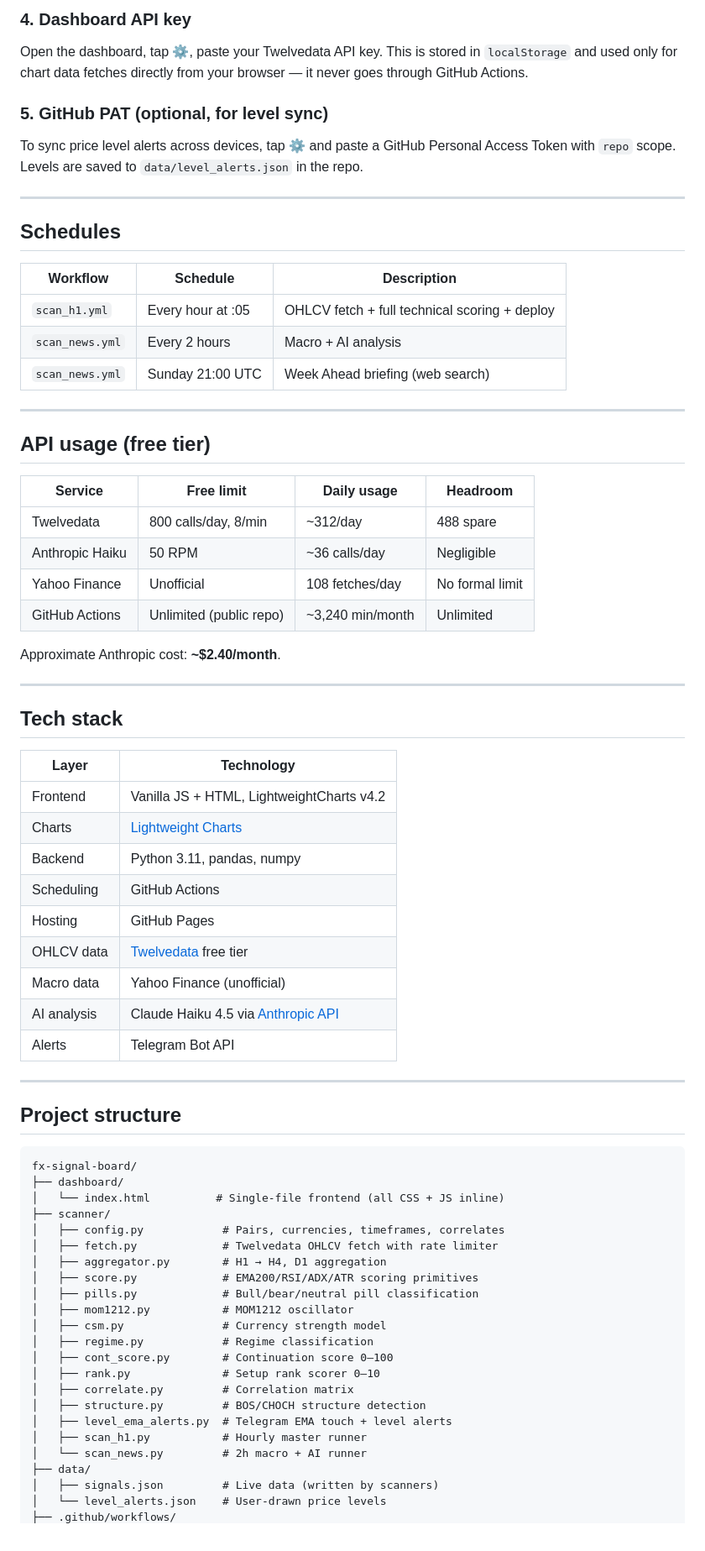
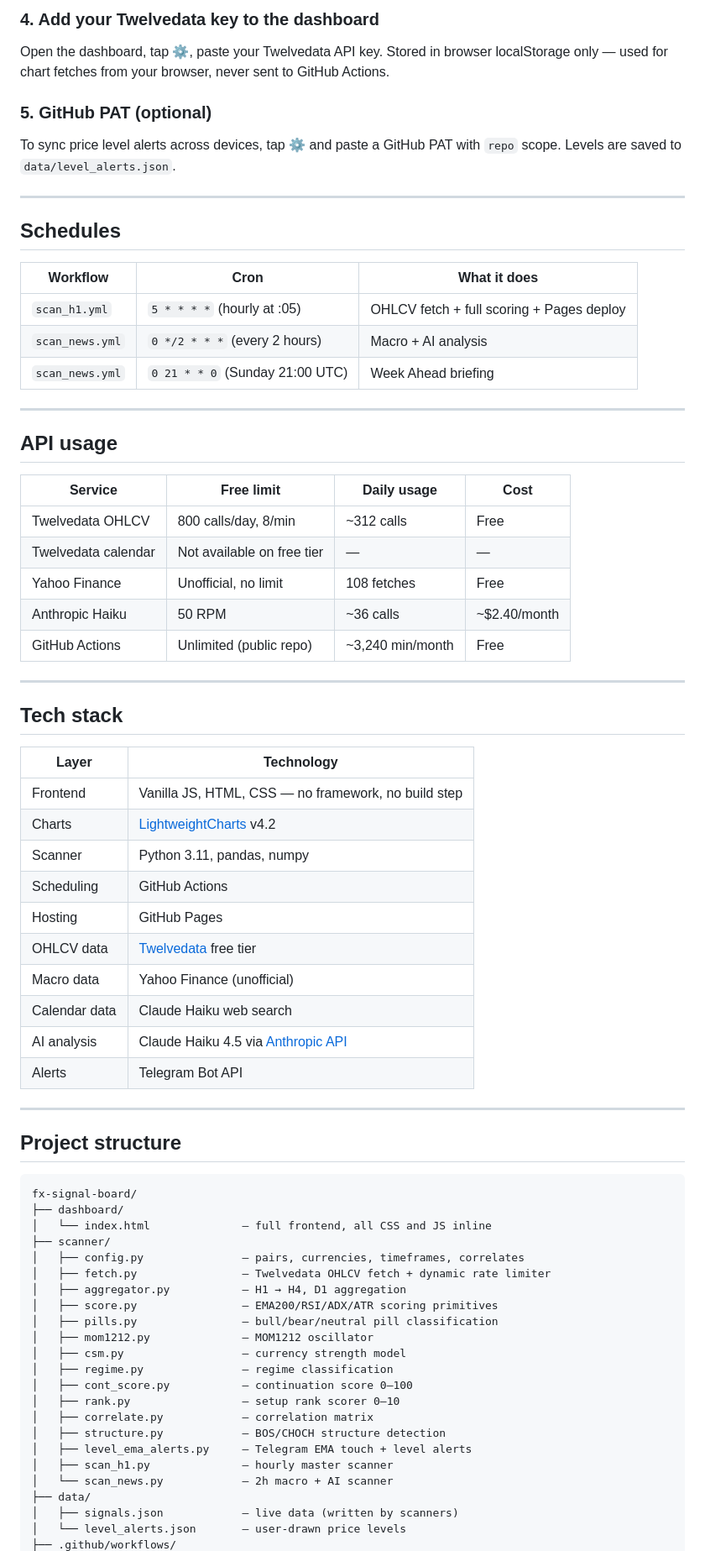
Before and after one commit to Pieter800320/fx-signal-board, a Markdown page: README.md, the part around one of its changes. Shown at 84% size. Rendered like a GitHub page.

Commit message:
Revise README for clarity and detail

````diff
--- a/README.md
+++ b/README.md
@@ -224,34 +204,33 @@ Telegram secrets are optional — alerts are skipped if not set.
 
-### 4. Dashboard API key
+### 4. Add your Twelvedata key to the dashboard
 
-Open the dashboard, tap ⚙, paste your Twelvedata API key. This is stored in `localStorage` and used only for chart data fetches directly from your browser — it never goes through GitHub Actions.
+Open the dashboard, tap ⚙, paste your Twelvedata API key. Stored in browser localStorage only — used for chart fetches from your browser, never sent to GitHub Actions.
 
-### 5. GitHub PAT (optional, for level sync)
+### 5. GitHub PAT (optional)
 
-To sync price level alerts across devices, tap ⚙ and paste a GitHub Personal Access Token with `repo` scope. Levels are saved to `data/level_alerts.json` in the repo.
+To sync price level alerts across devices, tap ⚙ and paste a GitHub PAT with `repo` scope. Levels are saved to `data/level_alerts.json`.
 
 ---
 
 ## Schedules
 
-| Workflow | Schedule | Description |
+| Workflow | Cron | What it does |
 |---|---|---|
-| `scan_h1.yml` | Every hour at :05 | OHLCV fetch + full technical scoring + deploy |
-| `scan_news.yml` | Every 2 hours | Macro + AI analysis |
-| `scan_news.yml` | Sunday 21:00 UTC | Week Ahead briefing (web search) |
+| `scan_h1.yml` | `5 * * * *` (hourly at :05) | OHLCV fetch + full scoring + Pages deploy |
+| `scan_news.yml` | `0 */2 * * *` (every 2 hours) | Macro + AI analysis |
+| `scan_news.yml` | `0 21 * * 0` (Sunday 21:00 UTC) | Week Ahead briefing |
 
 ---
 
-## API usage (free tier)
+## API usage
 
-| Service | Free limit | Daily usage | Headroom |
+| Service | Free limit | Daily usage | Cost |
 |---|---|---|---|
-| Twelvedata | 800 calls/day, 8/min | ~312/day | 488 spare |
-| Anthropic Haiku | 50 RPM | ~36 calls/day | Negligible |
-| Yahoo Finance | Unofficial | 108 fetches/day | No formal limit |
-| GitHub Actions | Unlimited (public repo) | ~3,240 min/month | Unlimited |
-
-Approximate Anthropic cost: **~$2.40/month**.
+| Twelvedata OHLCV | 800 calls/day, 8/min | ~312 calls | Free |
+| Twelvedata calendar | Not available on free tier | — | — |
+| Yahoo Finance | Unofficial, no limit | 108 fetches | Free |
+| Anthropic Haiku | 50 RPM | ~36 calls | ~$2.40/month |
+| GitHub Actions | Unlimited (public repo) | ~3,240 min/month | Free |
 
 ---
 
@@ -259,13 +238,14 @@ Approximate Anthropic cost: **~$2.40/month**.
 
 | Layer | Technology |
 |---|---|
-| Frontend | Vanilla JS + HTML, LightweightCharts v4.2 |
-| Charts | [Lightweight Charts](https://tradingview.github.io/lightweight-charts/) |
-| Backend | Python 3.11, pandas, numpy |
+| Frontend | Vanilla JS, HTML, CSS — no framework, no build step |
+| Charts | [LightweightCharts](https://tradingview.github.io/lightweight-charts/) v4.2 |
+| Scanner | Python 3.11, pandas, numpy |
 | Scheduling | GitHub Actions |
 | Hosting | GitHub Pages |
 | OHLCV data | [Twelvedata](https://twelvedata.com) free tier |
 | Macro data | Yahoo Finance (unofficial) |
+| Calendar data | Claude Haiku web search |
 | AI analysis | Claude Haiku 4.5 via [Anthropic API](https://console.anthropic.com) |
 | Alerts | Telegram Bot API |
 
@@ -276,24 +256,24 @@ Approximate Anthropic cost: **~$2.40/month**.
 ```
 fx-signal-board/
 ├── dashboard/
-│   └── index.html          # Single-file frontend (all CSS + JS inline)
+│   └── index.html              — full frontend, all CSS and JS inline
 ├── scanner/
-│   ├── config.py            # Pairs, currencies, timeframes, correlates
-│   ├── fetch.py             # Twelvedata OHLCV fetch with rate limiter
-│   ├── aggregator.py        # H1 → H4, D1 aggregation
-│   ├── score.py             # EMA200/RSI/ADX/ATR scoring primitives
-│   ├── pills.py             # Bull/bear/neutral pill classification
-│   ├── mom1212.py           # MOM1212 oscillator
-│   ├── csm.py               # Currency strength model
-│   ├── regime.py            # Regime classification
-│   ├── cont_score.py        # Continuation score 0–100
-│   ├── rank.py              # Setup rank scorer 0–10
-│   ├── correlate.py         # Correlation matrix
-│   ├── structure.py         # BOS/CHOCH structure detection
-│   ├── level_ema_alerts.py  # Telegram EMA touch + level alerts
-│   ├── scan_h1.py           # Hourly master runner
-│   └── scan_news.py         # 2h macro + AI runner
+│   ├── config.py               — pairs, currencies, timeframes, correlates
+│   ├── fetch.py                — Twelvedata OHLCV fetch + dynamic rate limiter
+│   ├── aggregator.py           — H1 → H4, D1 aggregation
+│   ├── score.py                — EMA200/RSI/ADX/ATR scoring primitives
+│   ├── pills.py                — bull/bear/neutral pill classification
+│   ├── mom1212.py              — MOM1212 oscillator
+│   ├── csm.py                  — currency strength model
+│   ├── regime.py               — regime classification
+│   ├── cont_score.py           — continuation score 0–100
+│   ├── rank.py                 — setup rank scorer 0–10
+│   ├── correlate.py            — correlation matrix
+│   ├── structure.py            — BOS/CHOCH structure detection
+│   ├── level_ema_alerts.py     — Telegram EMA touch + level alerts
+│   ├── scan_h1.py              — hourly master scanner
+│   └── scan_news.py            — 2h macro + AI scanner
 ├── data/
-│   ├── signals.json         # Live data (written by scanners)
-│   └── level_alerts.json    # User-drawn price levels
+│   ├── signals.json            — live data (written by scanners)
+│   └── level_alerts.json       — user-drawn price levels
 ├── .github/workflows/
````
Also changed, not shown: other parts of README.md (+89 -109 lines).
